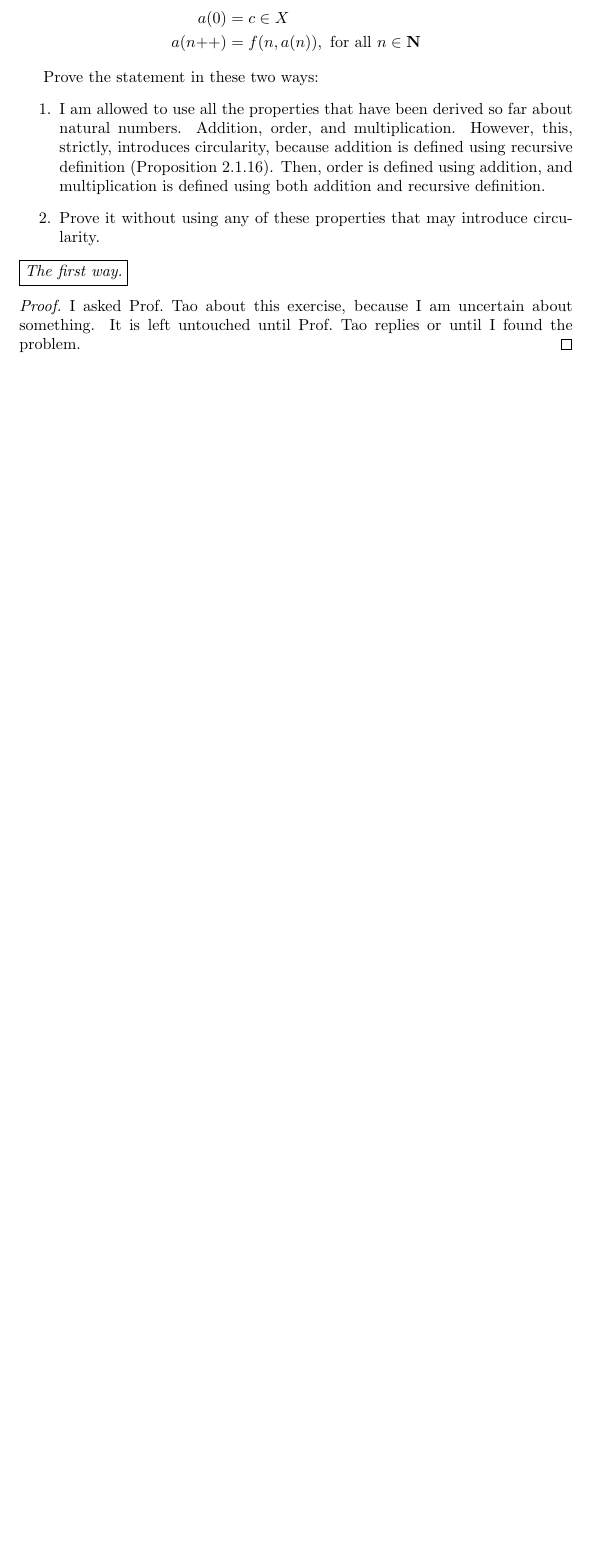
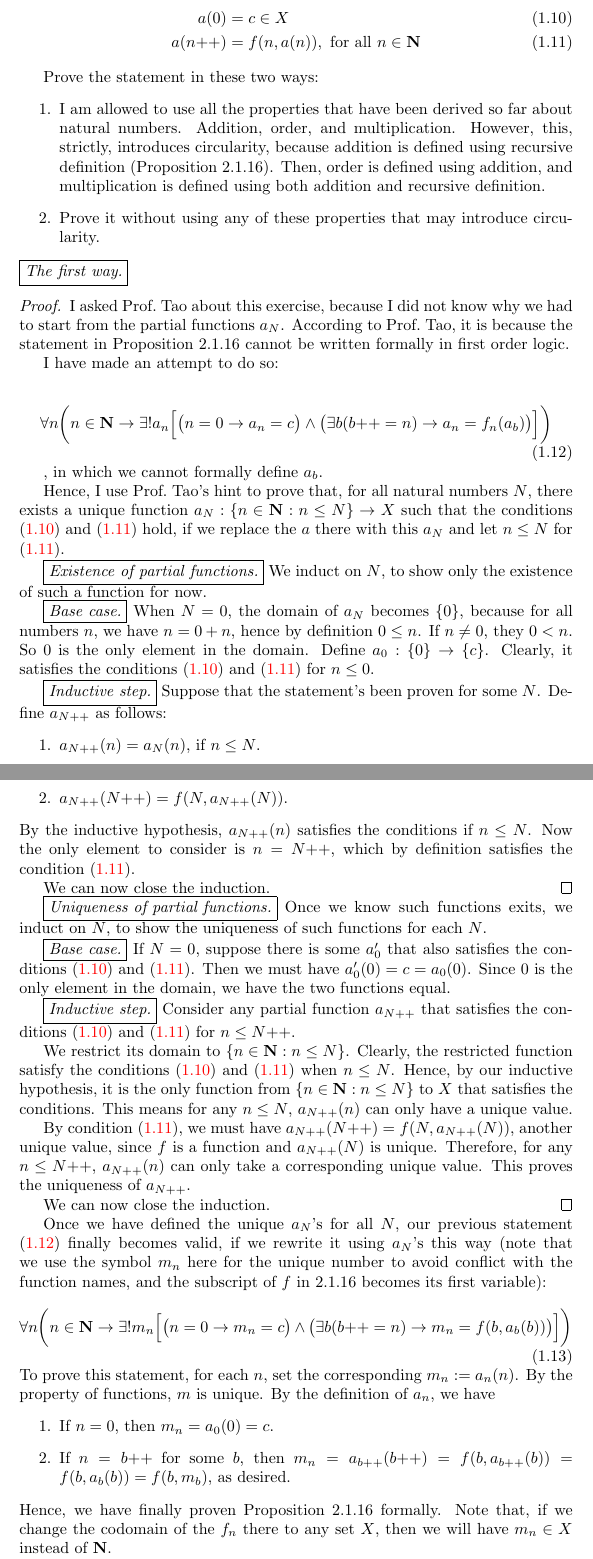
Before and after one commit to guanyuming-he/Notebook-Analysis-Prof-Tao, a LaTeX thesis (Main.tex, which reads Set Theory.tex): part of page 48 of 56 before the commit and two parts of pages 48 and 49 of 58 after it, the two joined at a grey line, cut so that both start at the same text, the shorter picture padded with empty space. Compiled offline with pdfLaTeX.

Commit message:
finished exercise 3.5.12 (i)

```diff
--- a/Set Theory.tex
+++ b/Set Theory.tex
@@ -1880,5 +1880,50 @@ Then, according to the lemma of finite choice (Lemma~3.5.11), there exists a $n$
 
 \noindent\fbox{\em The first way.}
 \begin{proof}
-	I asked Prof.~Tao about this exercise, because I am uncertain about something. It is left untouched until Prof.~Tao replies or until I found the problem.
-\end{proof}
+	I asked Prof.~Tao about this exercise, because I did not know why we had to start from the partial functions $a_N$. According to Prof.~Tao, it is because the statement in Proposition~2.1.16 cannot be written formally in first order logic.
+
+	I have made an attempt to do so:
+
+	\begin{equation}
+		\forall n\bigg(n \in \setn \to \exists!a_n\Bigl[\bigl(n = 0 \to a_n = c\bigr) \wedge \bigl(\exists b(\successor{b} = n) \to a_n = f_n(a_b)\bigr)\Bigr]\bigg) \label{prop.2.1.16.formal.stat.1}
+	\end{equation}
+
+	, in which we cannot formally define $a_b$.
+
+	Hence, I use Prof.~Tao's hint to prove that, for all natural numbers $N$, there exists a unique function $a_N : \{n \in \setn : n \le N\} \to X$ such that the conditions \eqref{exer.3.5.12.cond.1} and~\eqref{exer.3.5.12.cond.2} hold, if we replace the $a$ there with this $a_N$ and let $n \le N$ for \eqref{exer.3.5.12.cond.2}.
+
+	\fbox{\em Existence of partial functions.} We induct on $N$, to show only the existence of such a function for now.
+
+	\fbox{\em Base case.} When $N = 0$, the domain of $a_N$ becomes $\{0\}$, because for all numbers $n$, we have $n = 0 + n$, hence by definition $0 \le n$. If $n \ne 0$, they $0 < n$. So $0$ is the only element in the domain. Define $a_0: \{0\} \to \{c\}$. Clearly, it satisfies the conditions \eqref{exer.3.5.12.cond.1} and~\eqref{exer.3.5.12.cond.2} for $n \le 0$.
+
+	\fbox{\em Inductive step.} Suppose that the statement's been proven for some $N$. Define $a_{\successor{N}}$ as follows:
+	\begin{enumerate}
+		\item $a_{\successor{N}}(n) = a_N(n)$, if $n \le N$.
+		\item $a_{\successor{N}}(\successor{N}) = f(N,a_{\successor{N}}(N))$.
+	\end{enumerate}
+	By the inductive hypothesis, $a_{\successor{N}}(n)$ satisfies the conditions if $n \le N$. Now the only element to consider is $n = \successor{N}$, which by definition satisfies the condition \eqref{exer.3.5.12.cond.2}.
+
+	We can now close the induction. \hfill \qedsymbol
+
+	\fbox{\em Uniqueness of partial functions.} Once we know such functions exits, we induct on $N$, to show the uniqueness of such functions for each $N$.
+
+	\fbox{\em Base case.} If $N = 0$, suppose there is some $a_0'$ that also satisfies the conditions \eqref{exer.3.5.12.cond.1} and~\eqref{exer.3.5.12.cond.2}. Then we must have $a_0'(0) = c = a_0(0)$. Since $0$ is the only element in the domain, we have the two functions equal.
+
+	\fbox{\em Inductive step.} Consider any partial function $a_{\successor{N}}$ that satisfies the conditions \eqref{exer.3.5.12.cond.1} and~\eqref{exer.3.5.12.cond.2} for $n \le \successor{N}$.
+
+	We restrict its domain to $\{n \in \setn : n \le N\}$. Clearly, the restricted function satisfy the conditions \eqref{exer.3.5.12.cond.1} and~\eqref{exer.3.5.12.cond.2} when $n \le N$. Hence, by our inductive hypothesis, it is the only function from $\{n \in \setn : n \le N\}$ to $X$ that satisfies the conditions. This means for any $n \le N$, $a_{\successor{N}}(n)$ can only have a unique value.
+
+	By condition \eqref{exer.3.5.12.cond.2}, we must have $a_{\successor{N}}(\successor{N}) = f(N,a_{\successor{N}}(N))$, another unique value, since $f$ is a function and $a_{\successor{N}}(N)$ is unique. Therefore, for any $n \le \successor{N}$, $a_{\successor{N}}(n)$ can only take a corresponding unique value. This proves the uniqueness of $a_{\successor{N}}$.
+
+	We can now close the induction. \hfill \qedsymbol
+
+	Once we have defined the unique $a_N$'s for all $N$, our previous statement \eqref{prop.2.1.16.formal.stat.1} finally becomes valid, if we rewrite it using $a_N$'s this way (note that we use the symbol $m_n$ here for the unique number to avoid conflict with the function names, and the subscript of $f$ in 2.1.16 becomes its first variable):
+	\begin{equation}
+		\forall n\bigg(n \in \setn \to \exists!m_n\Bigl[\bigl(n = 0 \to m_n = c\bigr) \wedge \bigl(\exists b(\successor{b} = n) \to m_n = f(b,a_b(b))\bigr)\Bigr]\bigg) \label{prop.2.1.16.formal.stat.2}
+	\end{equation}
+	To prove this statement, for each $n$, set the corresponding $m_n := a_n(n)$. By the property of functions, $m$ is unique. By the definition of $a_n$, we have
+	\begin{enumerate}
+		\item If $n = 0$, then $m_n = a_0(0) = c$.
+		\item If $n = \successor{b}$ for some $b$, then $m_n = a_{\successor{b}}(\successor{b}) = f(b,a_{\successor{b}}(b)) = f(b,a_{b}(b)) = f(b,m_b)$, as desired.
+	\end{enumerate}
+	Hence, we have finally proven Proposition~2.1.16 formally. Note that, if we change the codomain of the $f_n$ there to any set $X$, then we will have $m_n \in X$ instead of $\setn$.
```
Also changed, not shown: Set Theory.tex (19 more changed lines).
